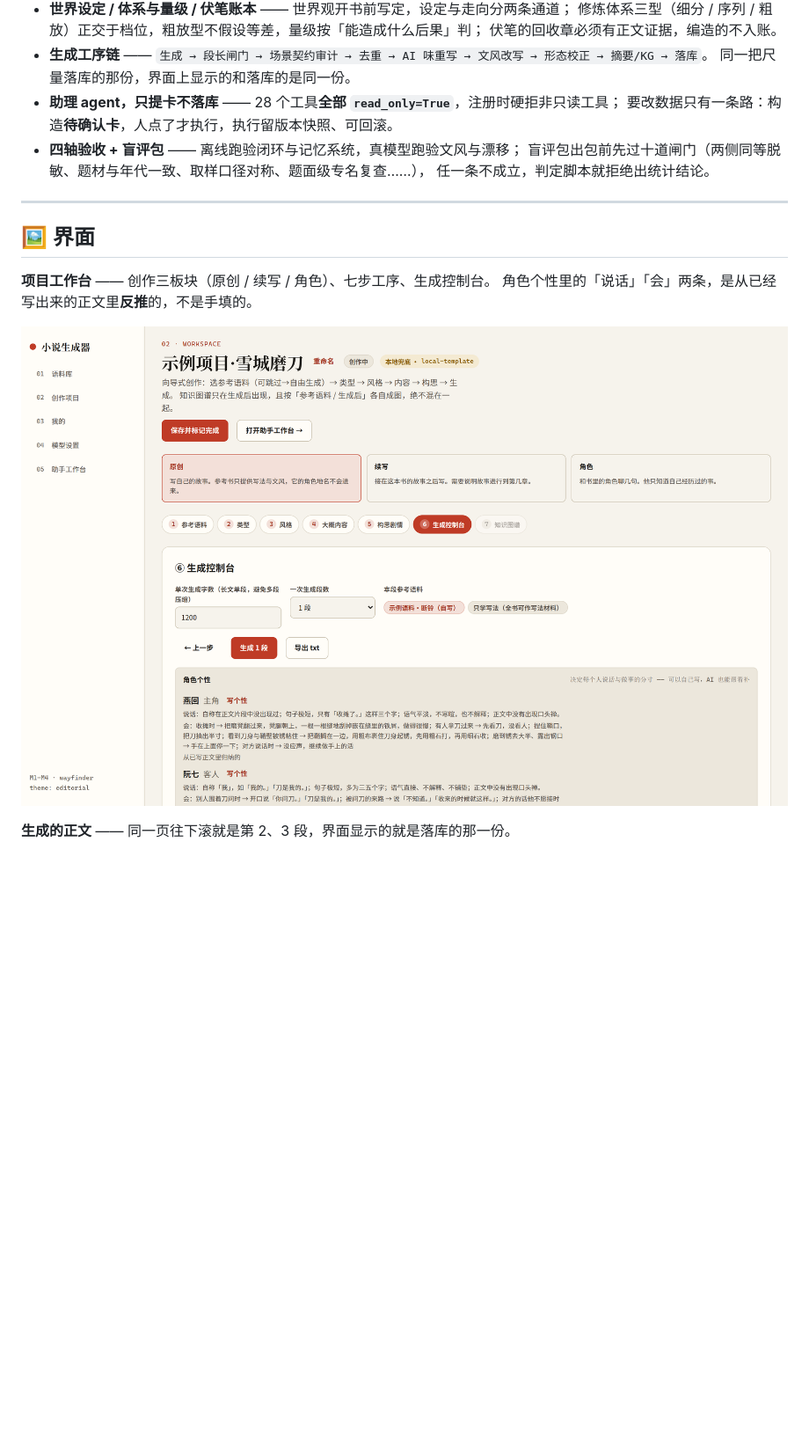
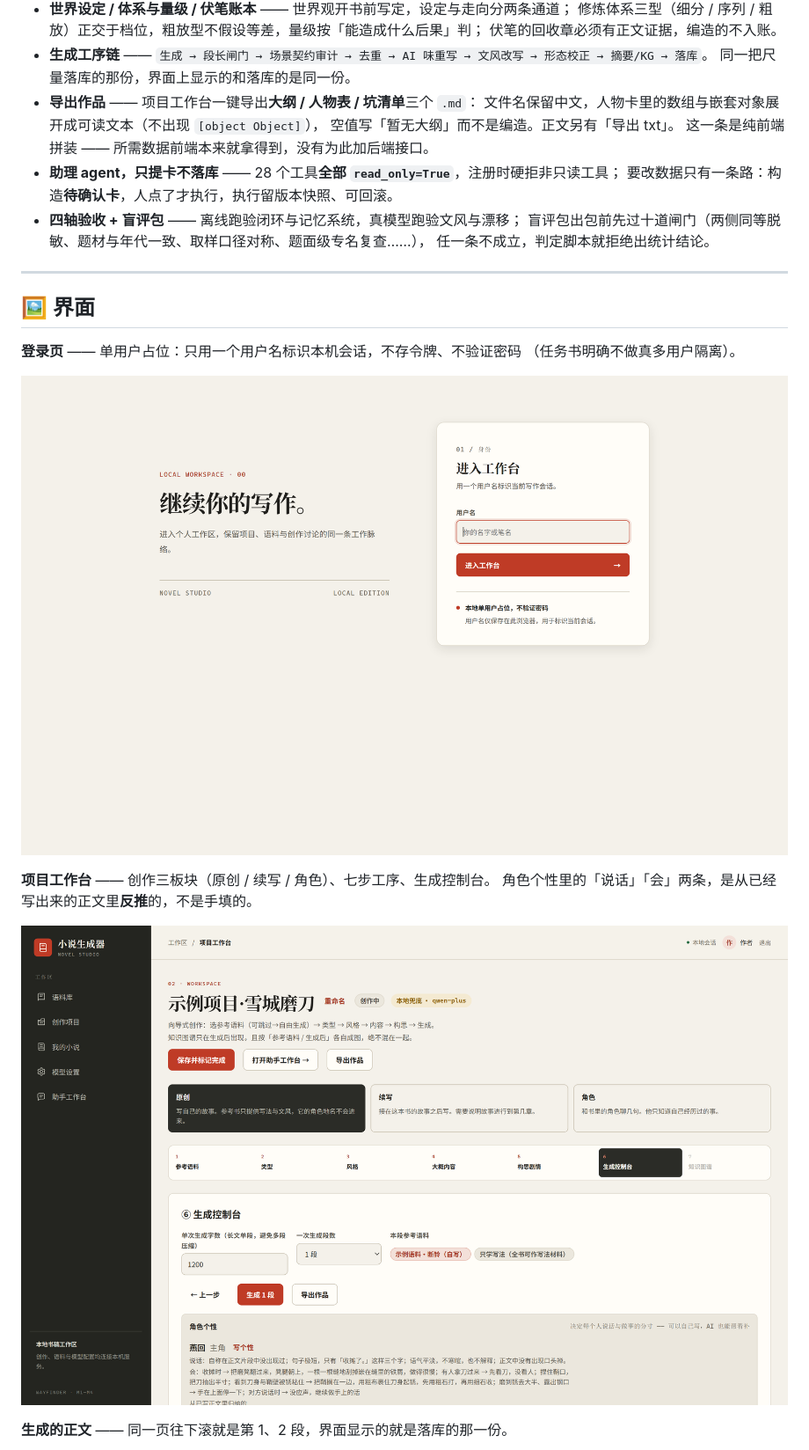
Before and after one commit to j77156057-art/ai-novel-generator, a Markdown page: README.md, the part around one of its changes. Shown at 88% size. Drawn GitHub-style; pictures changed too: docs/images/login.png (added), docs/images/workspace.png; blank space fills up the shorter version.

Commit message:
docs: README 截图换成新 UI，并补登录页与导出说明
Trae 重做了前端界面，README 里那四张截图还是旧版（侧栏「01 语料库…」、按钮「导出 txt」），
和现在的界面对不上。重新用无头 Chromium 在 1440×900 @2x 拍了一套（2880×1800，与原图同尺寸）：

- workspace.png    —— 项目工作台（新侧栏、导出作品入口、七步工序、生成控制台）
- workspace_body2.png —— 已生成段落（第 1、2 段正文，标点/空白占比直接标在段头上）
- kg.png           —— KG 工作台（切片预览 + 未回收伏笔 + 近期事件）
- assistant.png    —— 助理工作台（全流程进度、模型档位、只提卡边界）
- login.png        —— 新增：单用户登录占位页

同时把 README 里已经过时的描述改掉：
- 补「导出作品」这条能力（大纲 / 人物表 / 坑清单三个 .md，纯前端拼装，没加后端接口）；
- 正文那张从「第 2、3 段」改成「第 1、2 段」（新截图里就是这两段）；
- 前端测试数从「11 个纯逻辑文件（58 项）」改成实际的「12 个（66 项）」；
- 交接单 docs/frontend-handoff.md 里那条自检命令的用例数同步改成 66。

```diff
--- a/README.md
+++ b/README.md
@@ -77,6 +77,10 @@
   伏笔的回收章必须有正文证据，编造的不入账。
 - **生成工序链** —— `生成 → 段长闸门 → 场景契约审计 → 去重 → AI 味重写 → 文风改写 → 形态校正 → 摘要/KG → 落库`。
   同一把尺量落库的那份，界面上显示的和落库的是同一份。
+- **导出作品** —— 项目工作台一键导出**大纲 / 人物表 / 坑清单**三个 `.md`：
+  文件名保留中文，人物卡里的数组与嵌套对象展开成可读文本（不出现 `[object Object]`），
+  空值写「暂无大纲」而不是编造。正文另有「导出 txt」。
+  这一条是纯前端拼装 —— 所需数据前端本来就拿得到，没有为此加后端接口。
 - **助理 agent，只提卡不落库** —— 28 个工具**全部 `read_only=True`**，注册时硬拒非只读工具；
   要改数据只有一条路：构造**待确认卡**，人点了才执行，执行留版本快照、可回滚。
 - **四轴验收 + 盲评包** —— 离线跑验闭环与记忆系统，真模型跑验文风与漂移；
@@ -87,12 +91,17 @@
 
 ## 🖼 界面
 
+**登录页** —— 单用户占位：只用一个用户名标识本机会话，不存令牌、不验证密码
+（任务书明确不做真多用户隔离）。
+
+![登录页](docs/images/login.png)
+
 **项目工作台** —— 创作三板块（原创 / 续写 / 角色）、七步工序、生成控制台。
 角色个性里的「说话」「会」两条，是从已经写出来的正文里**反推**的，不是手填的。
 
 ![项目工作台](docs/images/workspace.png)
 
-**生成的正文** —— 同一页往下滚就是第 2、3 段，界面显示的就是落库的那一份。
+**生成的正文** —— 同一页往下滚就是第 1、2 段，界面显示的就是落库的那一份。
 
 ![生成的正文](docs/images/workspace_body2.png)
 
```
Also changed, not shown: other parts of README.md (+1 -1 lines), docs/frontend-handoff.md (+1 -1 lines), docs/images/assistant.png, docs/images/kg.png, docs/images/workspace_body2.png.
